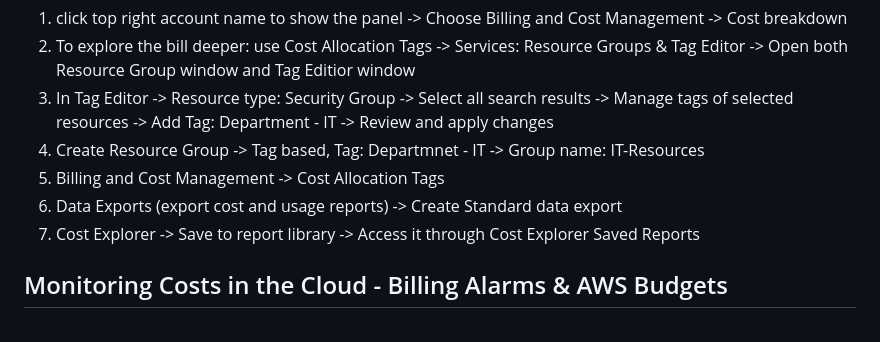
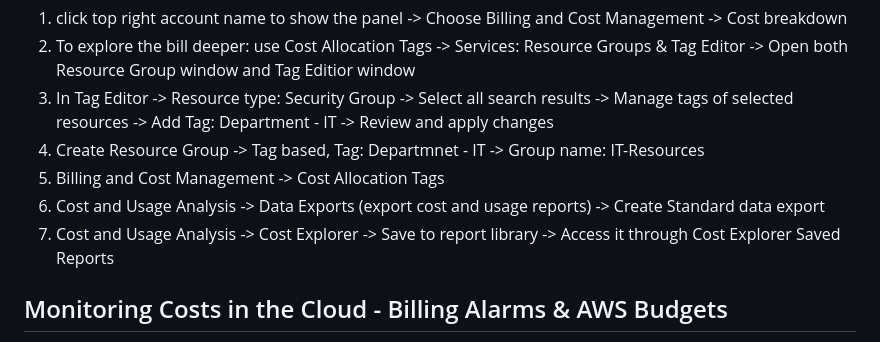
Before and after one commit to liminxiong6/aws-cloud-practitioner-learning-labs, a Markdown page: cloud-practitioner/13-Account Management, Billing & Support/README.md, the part around the change. GitHub-like rendering.

```diff
--- a/cloud-practitioner/Account Management, Billing & Support/README.md
+++ b/cloud-practitioner/13-Account Management, Billing & Support/README.md
@@ -28,8 +28,8 @@
 3. In Tag Editor -> Resource type: Security Group -> Select all search results -> Manage tags of selected resources -> Add Tag: Department - IT -> Review and apply changes
 4. Create Resource Group -> Tag based, Tag: Departmnet - IT -> Group name: IT-Resources
 5. Billing and Cost Management -> Cost Allocation Tags
-6. Data Exports (export cost and usage reports) -> Create Standard data export
-7. Cost Explorer -> Save to report library -> Access it through Cost Explorer Saved Reports
+6. Cost and Usage Analysis -> Data Exports (export cost and usage reports) -> Create Standard data export
+7. Cost and Usage Analysis -> Cost Explorer -> Save to report library -> Access it through Cost Explorer Saved Reports
 
 ## Monitoring Costs in the Cloud - Billing Alarms & AWS Budgets
 1. Services: AWS Budgets -> Create budget -> Customize (advanced) -> Cost budget -> Budget name - DemoBudget, Period - Monthly, Budgeted amount - 10, Scope - Filter specific AWS cost dimensions
```
